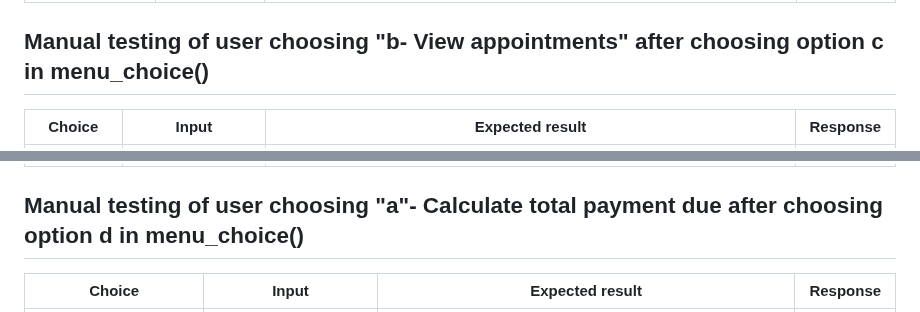
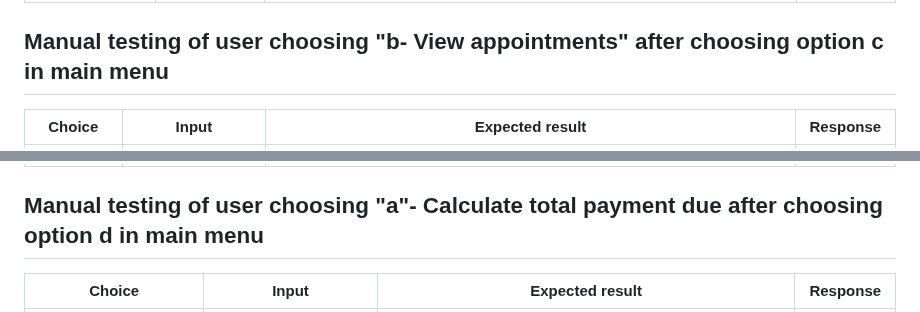
Before and after one commit to SooryaGeorge7/Patient-Manager, a Markdown page: TESTING.md, 2 parts joined by grey strips. GitHub-like rendering.

```diff
--- a/TESTING.md
+++ b/TESTING.md
@@ -75,7 +75,7 @@
 | Enter file no, appointment date, appointment time, treatment| All valid inputs| Calls add_appntmnt() method of class Scheduler, which first passes date and time in method is_available() to check if that particular slot is already booked. This is done by checking the rows of appointments sheet to see if it corresponds with given date and time already. If the inputted date and time is already present in appointments sheet, then an error message "Sorry that slot is already booked" is displayed to user before returning user to menu . If appointment date and time doesn't correspond to another patient's appointment date and time in appointments sheet in g spread, then add_appntmnt() method is called to append new appointment row to appointments sheet in gspread. The treatment option is checked with treatments sheet in gspread to store the cost of treatment to appointments sheet as well with the appointment| As expected |
 
 
-## Manual testing of user choosing "b- View appointments" after choosing option c in menu_choice()
+## Manual testing of user choosing "b- View appointments" after choosing option c in main menu
 
 
 |Choice | Input | Expected result | Response |
@@ -84,7 +84,7 @@
 | Asks for patient's file no| File number is not in appointments sheet| If valid file no format, Inputted file number is checked with file number stored in appointments sheet in gspread. If file no doesn't match to one in the sheet, then user is displayed error "We don't have an appointment with them, please add appointment" before returning user to add appointment| As expected |
 | Asks for patient's file no| Valid input| Calls view_appointment() method of class Scheduler which checks file number with file no in patients sheet, appointments sheet to be able to display user an appropriate message showing all appointment for that specific patient. The row in appointments sheet with the inputted file no, is exported to display to user the appointment patient name, surname, date, time, treatment and cost of treatment.| As expected|
 
-## Manual testing of user choosing "a"- Calculate total payment due after choosing option d in menu_choice()
+## Manual testing of user choosing "a"- Calculate total payment due after choosing option d in main menu
 
 |Choice | Input | Expected result | Response |
 |---|---|---|---|
```
Also changed, not shown: other parts of TESTING.md (+10 -10 lines).
